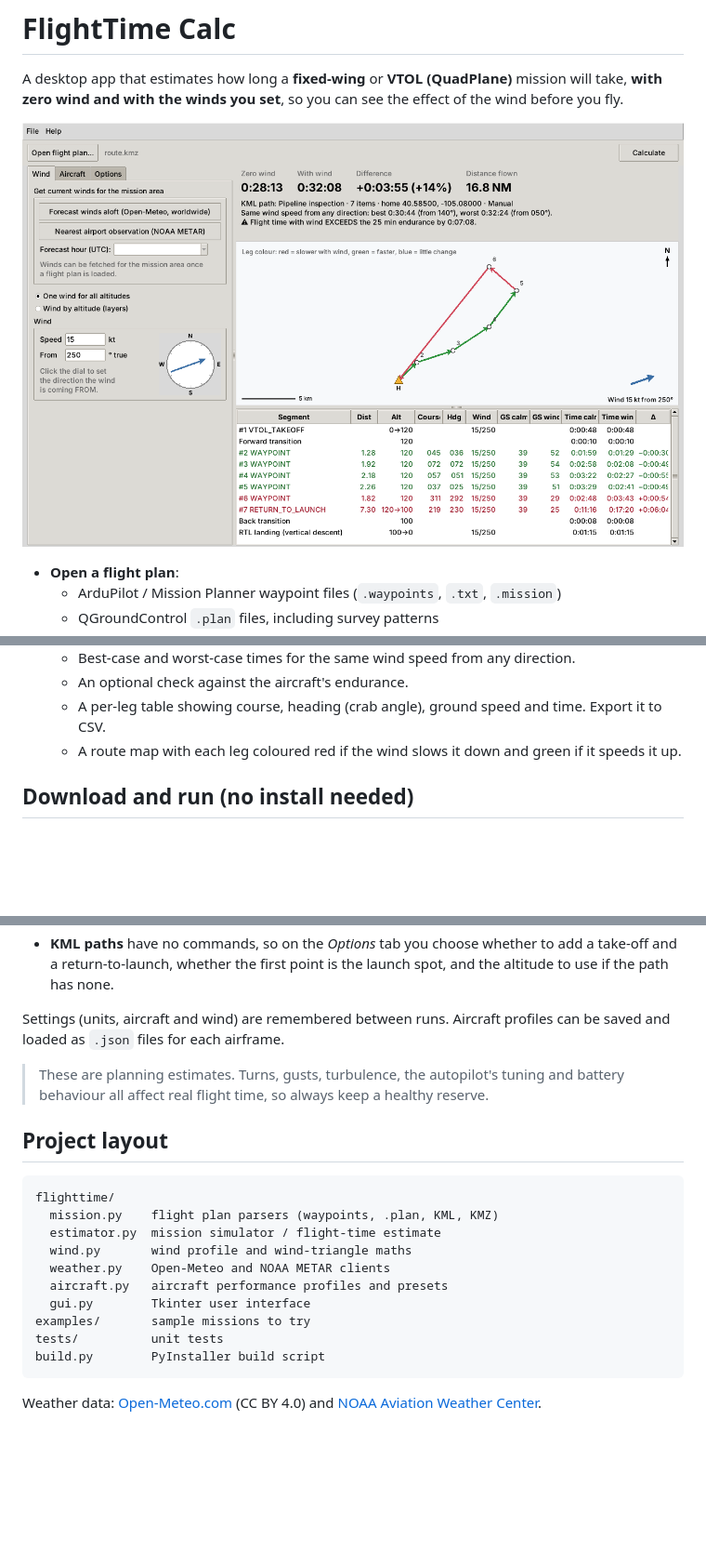
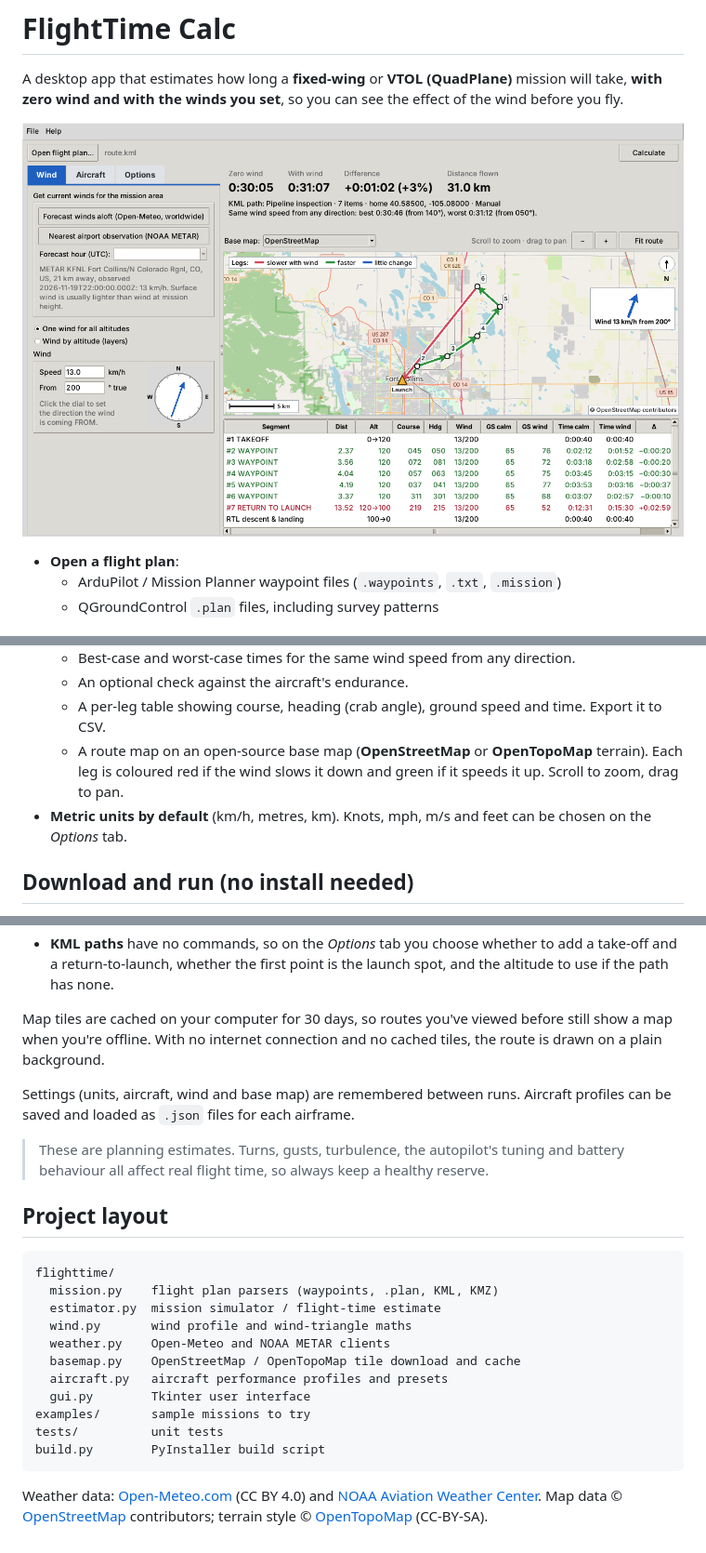
Before and after one commit to Allister779/FlightTime_calc, a Markdown page: README.md, 3 parts joined by grey strips. Shown at 93% size. Drawn GitHub-style; pictures changed too: docs/screenshot.png; blank space fills up the shorter version.

```diff
--- a/README.md
+++ b/README.md
@@ -20,7 +20,10 @@ A desktop app that estimates how long a **fixed-wing** or **VTOL (QuadPlane)** m
   * Best-case and worst-case times for the same wind speed from any direction.
   * An optional check against the aircraft's endurance.
   * A per-leg table showing course, heading (crab angle), ground speed and time. Export it to CSV.
-  * A route map with each leg coloured red if the wind slows it down and green if it speeds it up.
+  * A route map on an open-source base map (**OpenStreetMap** or **OpenTopoMap** terrain). Each leg
+    is coloured red if the wind slows it down and green if it speeds it up. Scroll to zoom, drag to pan.
+* **Metric units by default** (km/h, metres, km). Knots, mph, m/s and feet can be chosen on the
+  *Options* tab.
 
 ## Download and run (no install needed)
 
@@ -83,7 +86,11 @@ The app steps through the mission the way ArduPlane / QuadPlane would fly it:
   return-to-launch, whether the first point is the launch spot, and the altitude to use if the path
   has none.
 
-Settings (units, aircraft and wind) are remembered between runs. Aircraft profiles can be saved and
+Map tiles are cached on your computer for 30 days, so routes you've viewed before still show a map
+when you're offline. With no internet connection and no cached tiles, the route is drawn on a plain
+background.
+
+Settings (units, aircraft, wind and base map) are remembered between runs. Aircraft profiles can be saved and
 loaded as `.json` files for each airframe.
 
 > These are planning estimates. Turns, gusts, turbulence, the autopilot's tuning and battery behaviour
@@ -97,6 +104,7 @@ flighttime/
   estimator.py  mission simulator / flight-time estimate
   wind.py       wind profile and wind-triangle maths
   weather.py    Open-Meteo and NOAA METAR clients
+  basemap.py    OpenStreetMap / OpenTopoMap tile download and cache
   aircraft.py   aircraft performance profiles and presets
   gui.py        Tkinter user interface
 examples/       sample missions to try
@@ -106,3 +114,5 @@ build.py        PyInstaller build script
 
 Weather data: [Open-Meteo.com](https://open-meteo.com) (CC BY 4.0) and
 [NOAA Aviation Weather Center](https://aviationweather.gov).
+Map data © [OpenStreetMap](https://www.openstreetmap.org/copyright) contributors;
+terrain style © [OpenTopoMap](https://opentopomap.org) (CC-BY-SA).
```
Also changed, not shown: 5 other files.
